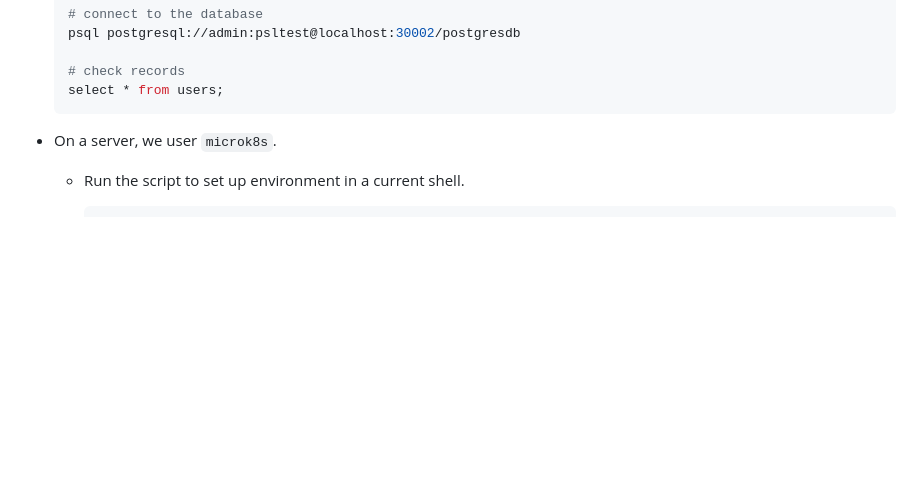
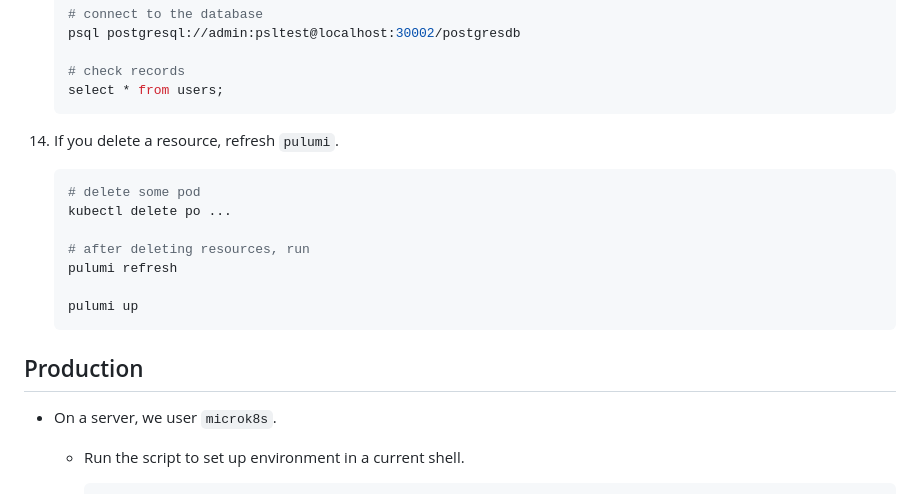
Before and after one commit to breaking-news-org/back-end, a Markdown page: README.md, the part around the change printed below. Rendered like a GitHub page; blank space fills up the shorter version.

````diff
--- a/README.md
+++ b/README.md
@@ -52,6 +95,20 @@
     # check records
     select * from users;
     ```
+
+1. If you delete a resource, refresh `pulumi`.
+
+    ```console
+    # delete some pod
+    kubectl delete po ...
+
+    # after deleting resources, run
+    pulumi refresh
+
+    pulumi up
+    ```
+
+## Production
 
 - On a server, we user `microk8s`.
   - Run the script to set up environment in a current shell.
````
Also changed, not shown: other parts of README.md (+52 -9 lines).
